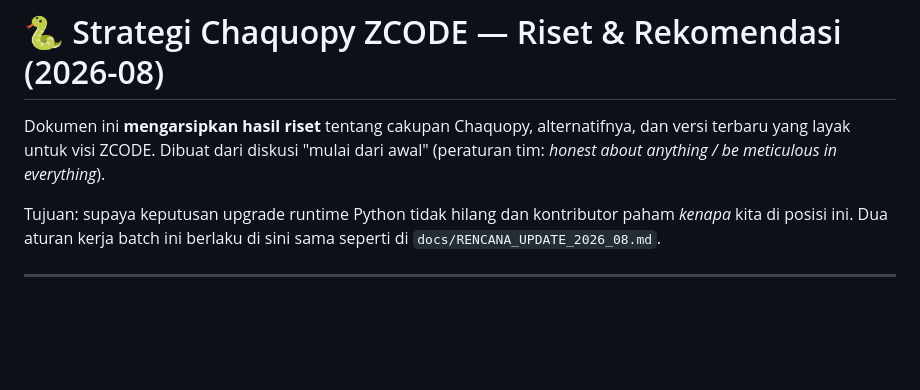
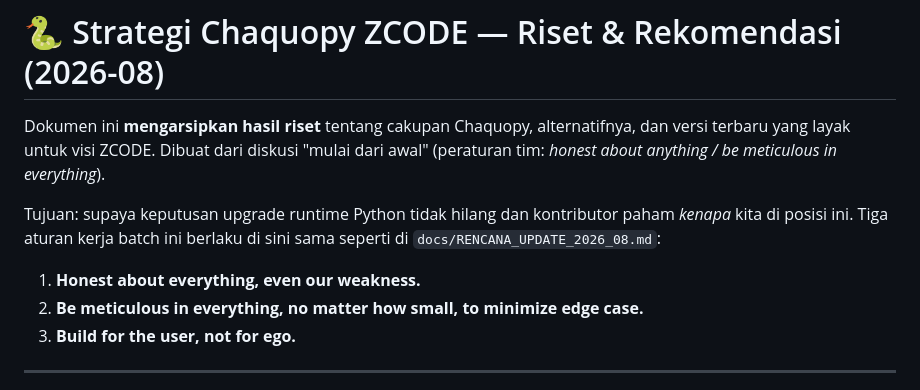
Before and after one commit to zabaniyah221-stack/ZCODE, a Markdown page: docs/CHAQUOPY_STRATEGY_2026_08.md, the part around the change. GitHub-like rendering; blank space fills up the shorter version.

```diff
--- a/docs/CHAQUOPY_STRATEGY_2026_08.md
+++ b/docs/CHAQUOPY_STRATEGY_2026_08.md
@@ -5,8 +5,12 @@ dan versi terbaru yang layak untuk visi ZCODE. Dibuat dari diskusi "mulai dari
 awal" (peraturan tim: *honest about anything / be meticulous in everything*).
 
 Tujuan: supaya keputusan upgrade runtime Python tidak hilang dan kontributor
-paham *kenapa* kita di posisi ini. Dua aturan kerja batch ini berlaku di sini
-sama seperti di `docs/RENCANA_UPDATE_2026_08.md`.
+paham *kenapa* kita di posisi ini. Tiga aturan kerja batch ini berlaku di sini
+sama seperti di `docs/RENCANA_UPDATE_2026_08.md`:
+
+1. **Honest about everything, even our weakness.**
+2. **Be meticulous in everything, no matter how small, to minimize edge case.**
+3. **Build for the user, not for ego.**
 
 ---
 
```
Also changed, not shown: docs/RENCANA_UPDATE_2026_08.md (+8 -1 lines), docs/SESSION_SUMMARY_2026_08.md (+3 -0 lines).
